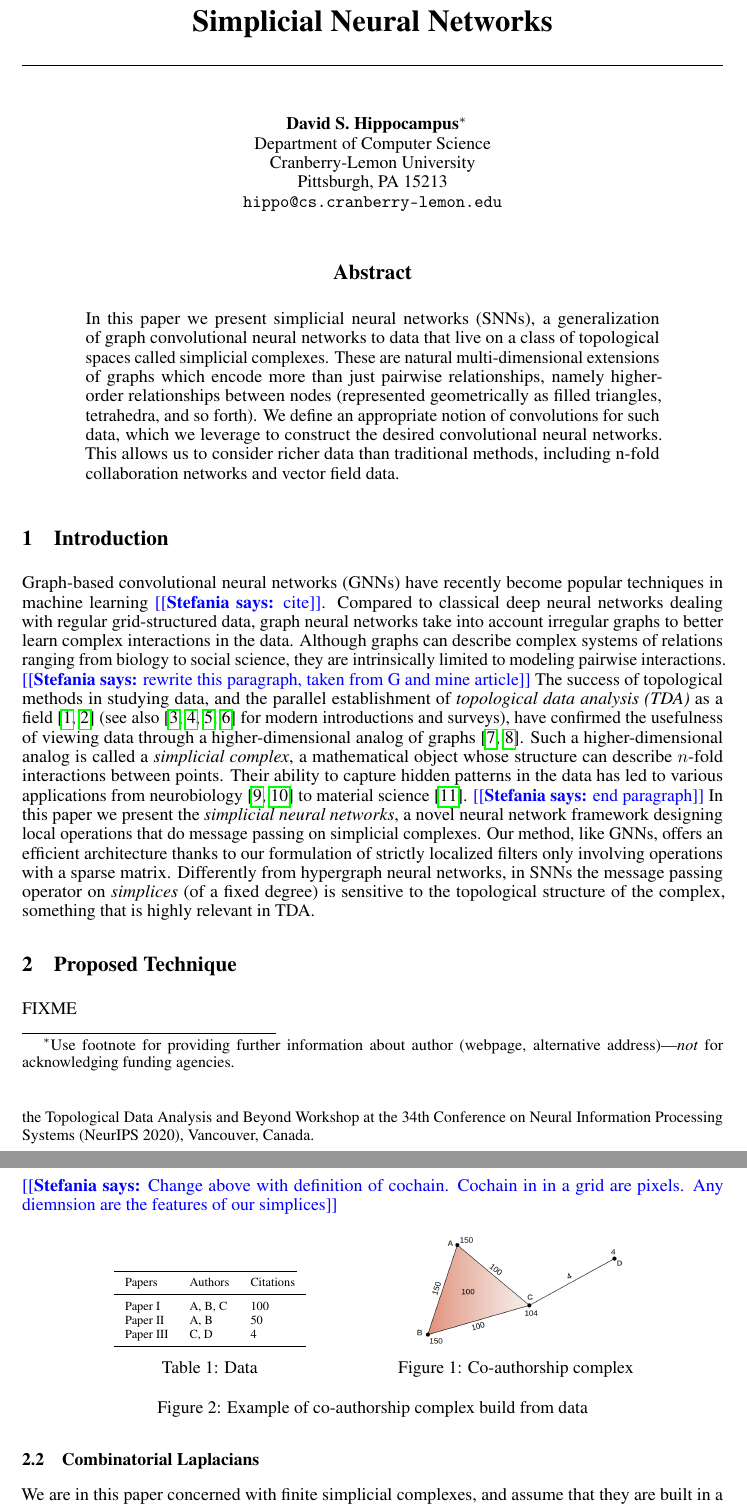
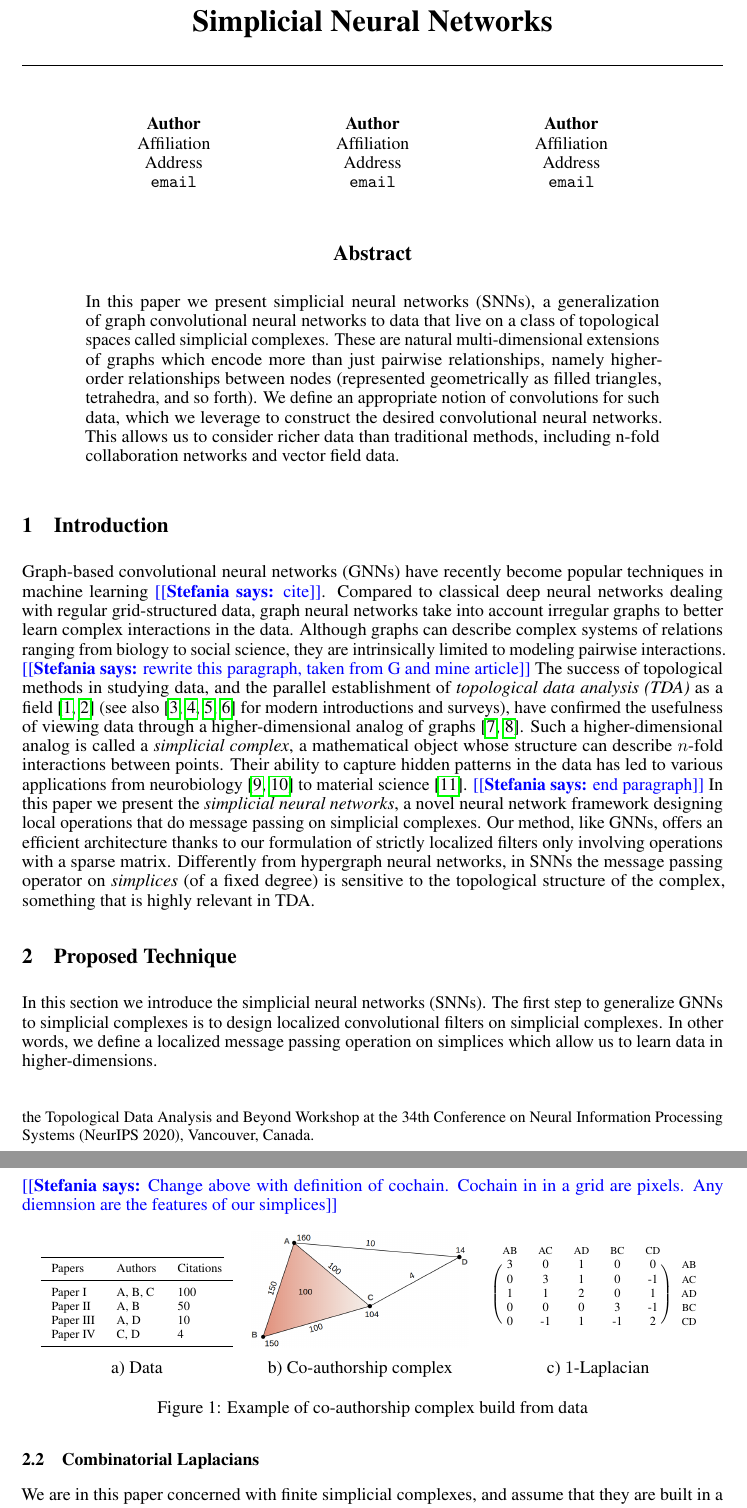
Before and after one commit to stefaniaebli/paper-snn-neurips2020tda, a LaTeX paper (neurips_2020_tda.tex, which reads scnn.tex): two parts of pages 1 and 2 of 5, joined at a grey line, cut so that both start at the same text. Compiled offline with pdfLaTeX.

Commit message:
Added figure Laplacian

```diff
--- a/neurips_2020_tda.tex
+++ b/neurips_2020_tda.tex
@@ -42,6 +42,9 @@
 \usepackage{xcolor}
 \usepackage{tikz}
 \usepackage{mwe}
+\usepackage{blkarray}
+
+
 
 \newsavebox{\tempbox}
 \newlength{\tempwidth}
@@ -67,9 +70,3 @@
 % \AND instead of \And before the third author name.
 
 \author{%
-  David S.~Hippocampus\thanks{Use footnote for providing further information
-    about author (webpage, alternative address)---\emph{not} for acknowledging
-    funding agencies.} \\
-  Department of Computer Science\\
-  Cranberry-Lemon University\\
-  Pittsburgh, PA 15213 \\
--- a/scnn.tex
+++ b/scnn.tex
@@ -1,5 +1,5 @@
 \section{Proposed Technique}
-FIXME
+In this section we introduce the simplicial neural networks (SNNs). The first step to generalize GNNs to simplicial complexes is to design localized convolutional filters on simplicial complexes. In other words, we define a localized message passing operation on simplices which allow us to learn data in higher-dimensions.
 
 \subsection{Simplicial  Complexes}
 A \emph{simplicial complex} is a collection of finite sets closed under taking subsets. We refer to a set in a simplicial complex as a \emph{simplex} of \emph{dimension $p$} if it has cardinality $p+1$. Such a $p$-simplex has $p+1$ \emph{faces} of dimension $p-1$, namely the sets omitting one element, which we will denote as $[v_0,\dotsc,\hat{v}_i,\dotsc, v_p]$ when omitting the $i$'th element. While this definition is entirely combinatorial, we will soon see that there is a geometric interpretation, and it will make sense to refer to and think of $0$-simplices as \emph{vertices}, $1$-simplices as \emph{edges}, $2$-simplices as \emph{triangles}, $3$-simplices as \emph{tetrahedra}, and so forth (see Figure~\ref{fig:co-authoship-complex}).
@@ -19,13 +19,14 @@ where $\hat{v}_i$ denotes that the $i$-th vertex has been omitted.
 %\begin{table*}[!t]
 \savebox{\tempbox}{% compute size of tabulat
 \scriptsize{
-\begin{tabular}{lll}
+\begin{tabular}{llll}
     \cmidrule(r){1-3}
     Papers   & Authors     & Citations  \\
     \midrule
     Paper I & A, B, C  & 100  \\
     Paper II &  A, B & 50\\
-    Paper III & C, D & 4\\
+    Paper III & A, D & 10\\
+    Paper IV & C, D & 4\\
     \bottomrule
   \end{tabular}
 }}%
@@ -33,17 +34,34 @@ where $\hat{v}_i$ denotes that the $i$-th vertex has been omitted.
 \hfil\begin{minipage}[b]{\tempwidth}%
 \raisebox{-\height}{\usebox{\tempbox}}%
 %\vspace{-7pt}
-\captionof{table}{Data}%
+\scriptsize{\caption*{a) Data}}%
 \label{table:data}%
 \end{minipage}%
-\savebox{\tempbox}{\includegraphics[height=2.3cm]{./figures/cc.png}}%
+\savebox{\tempbox}{\includegraphics[height=2.3cm]{./figures/cc1.png}}%
 \settowidth{\tempwidth}{\usebox{\tempbox}}%
 \hfil\begin{minipage}[b]{\tempwidth}%
 \raisebox{-\height}{\usebox{\tempbox}}%
-\captionof{figure}{Co-authorship complex}%
+\scriptsize{\captionof*{figure}{b) Co-authorship complex}}%
 \label{fig:co-authoship-complex}%
 \end{minipage}%
 \vspace{5pt}
+%\end{table*}
+\savebox{\tempbox}{\scriptsize{
+\begin{blockarray}{cccccc}
+\tiny{AB} & \tiny{AC} & \tiny{AD} & \tiny{BC} & \tiny{CD} \\
+\begin{block}{(ccccc)c}
+  3 & 0 & 1 & 0 & 0 & \tiny{AB} \\
+  0 & 3 & 1 & 0 & -1 & \tiny{AC} \\
+  1 & 1 & 2 & 0 & 1 & \tiny{AD} \\
+  0 & 0 & 0 & 3 & -1 & \tiny{BC}\\
+  0 & -1 & 1 & -1 & 2 & \tiny{CD}\\
+\end{block}
+\end{blockarray}}}%
+\settowidth{\tempwidth}{\usebox{\tempbox}}%
+\hfil\begin{minipage}[b]{\tempwidth}%
+\raisebox{-\height}{\usebox{\tempbox}}%
+\scriptsize{\captionof*{figure}{c) $1$-Laplacian}}%
+\end{minipage}%
 %\end{table*}
 \caption{Example of co-authorship complex build from data}
 \end{figure}
```
Also changed, not shown: figures/cc1.png (added), neurips_2020_tda.pdf, neurips_2020_tda.tex (25 more changed lines), 1 other file.
